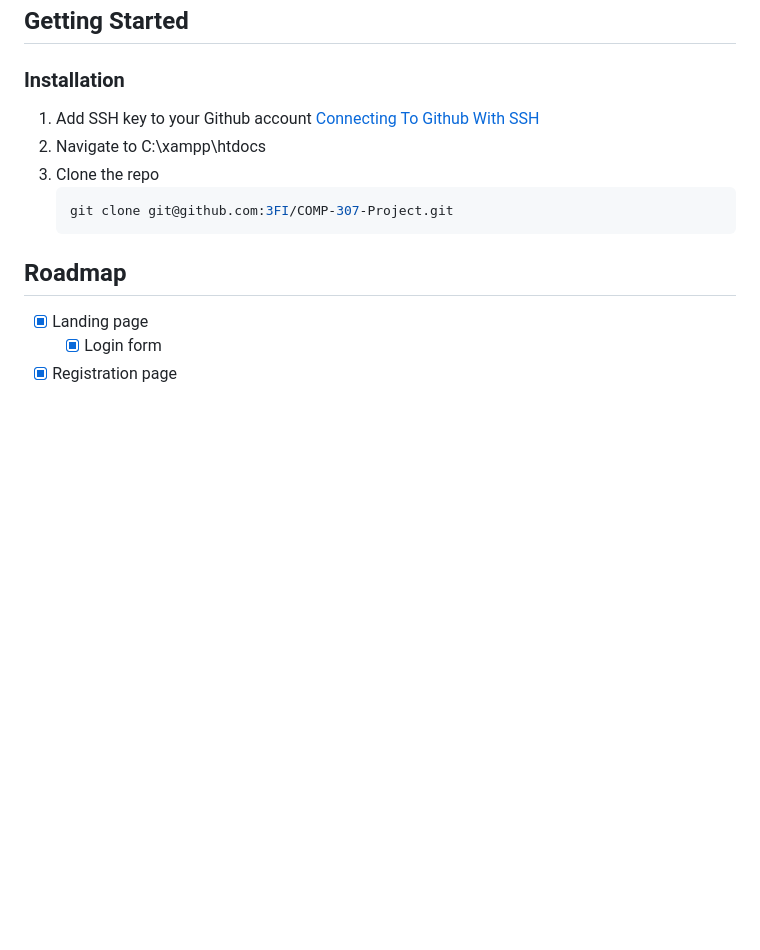
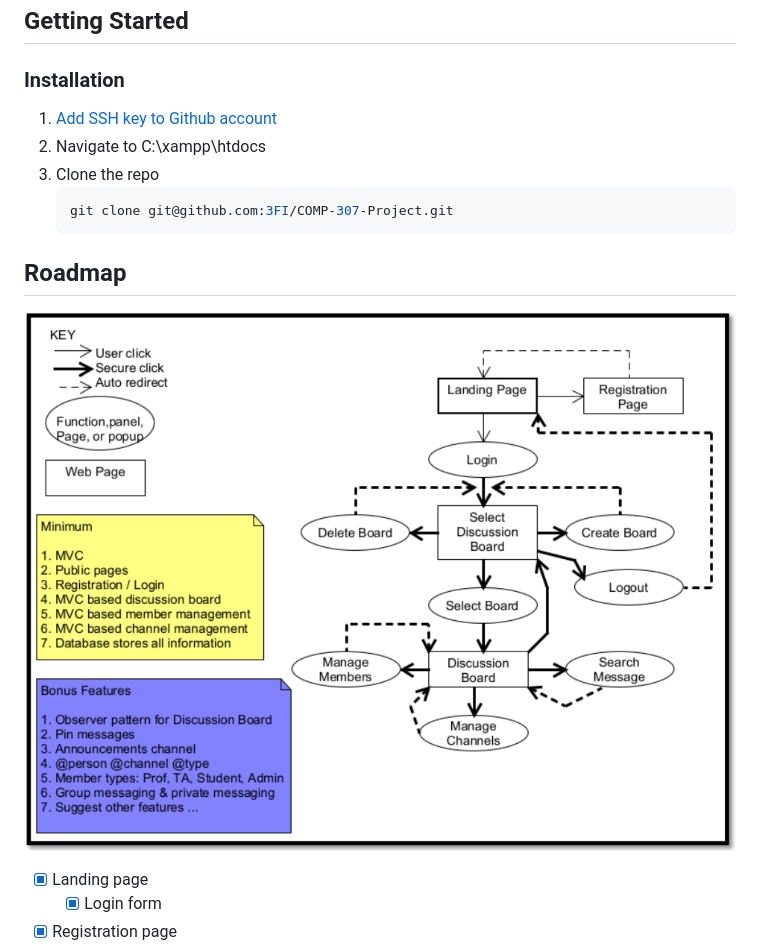
Before and after one commit to 3FI/COMP-307-Project, a Markdown page: README.md, the part around the change printed below. GitHub-like rendering; pictures changed too: storyboard.png (added); blank space fills up the shorter version.

Commit message:
add storyboard to README

````diff
--- a/README.md
+++ b/README.md
@@ -12,7 +12,7 @@
 
 ### Installation
 
-1. Add SSH key to your Github account [Connecting To Github With SSH](https://docs.github.com/en/authentication/connecting-to-github-with-ssh)
+1. [Add SSH key to Github account](https://docs.github.com/en/authentication/connecting-to-github-with-ssh)
 2. Navigate to C:\xampp\htdocs
 3. Clone the repo
    ```sh
@@ -22,6 +22,8 @@
 
 
 ## Roadmap
+
+![Storyboard](storyboard.png)
 
 - [x] Landing page
     - [X] Login form
````
Also changed, not shown: other parts of README.md (+5 -5 lines), 2 other files.
